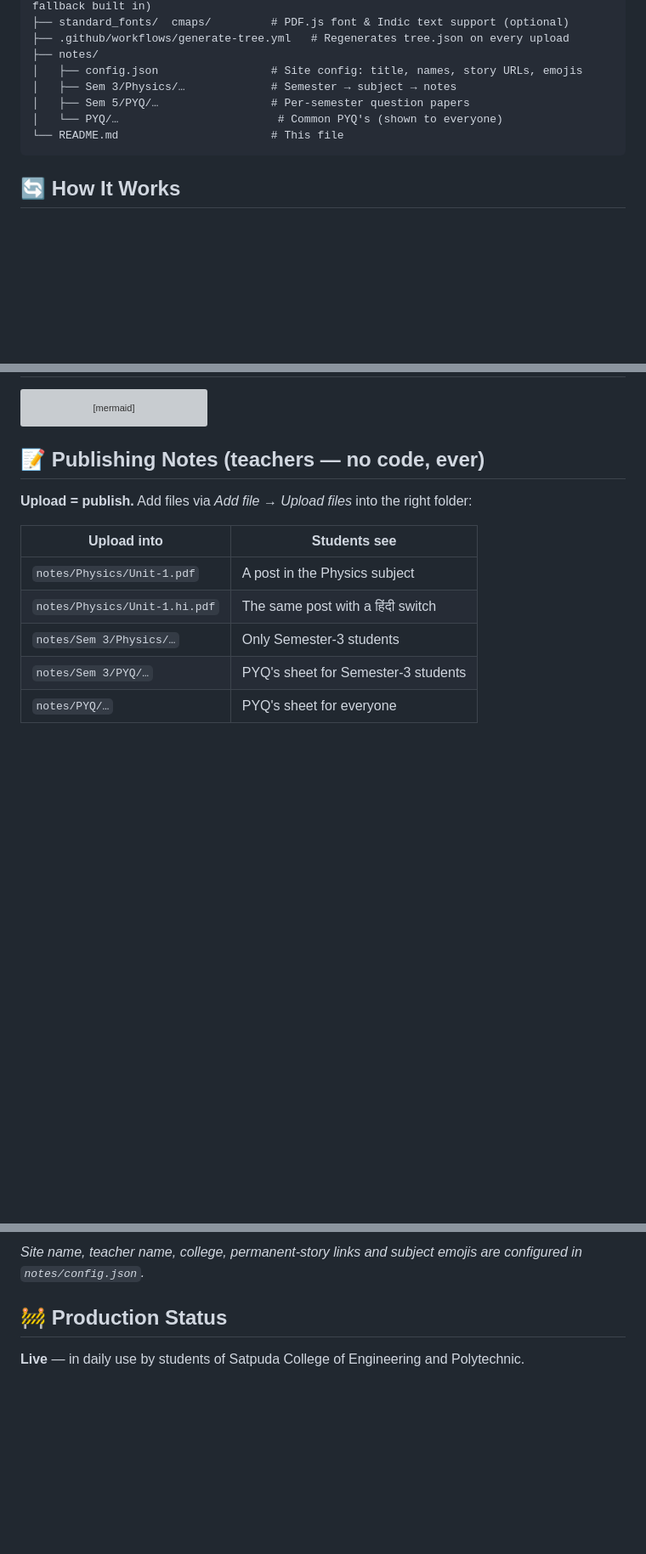
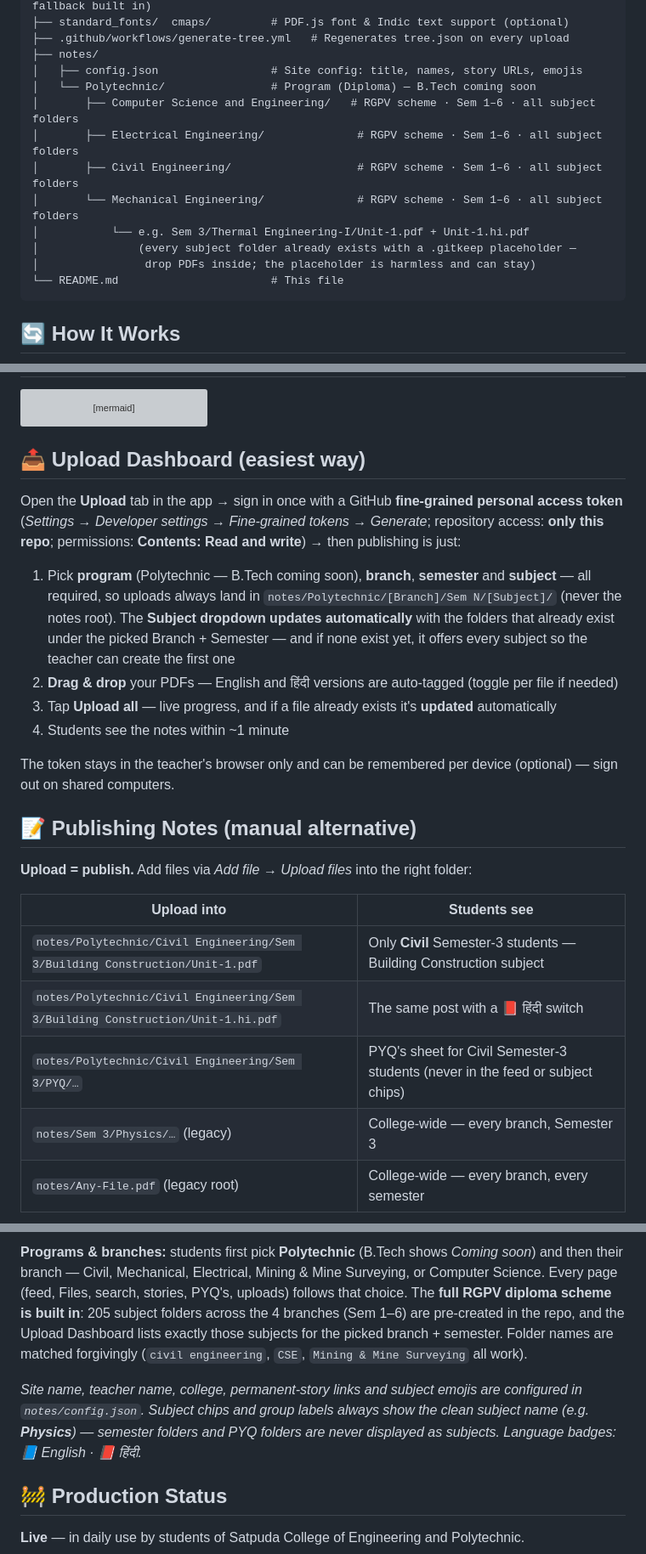
Before and after one commit to VinaySoni-IN/Notes-Sathi, a Markdown page: README.md, 3 parts joined by grey strips. Shown at 85% size. Drawn GitHub-style; blank space fills up the shorter version; grey boxes are pictures that could not be loaded.

Commit message:
v2.2: document the pre-created 205-subject-folder structure

````diff
--- a/README.md
+++ b/README.md
@@ -118,9 +119,14 @@ Notes-Sathi/
 ├── .github/workflows/generate-tree.yml   # Regenerates tree.json on every upload
 ├── notes/
 │   ├── config.json                 # Site config: title, names, story URLs, emojis
-│   ├── Sem 3/Physics/…             # Semester → subject → notes
-│   ├── Sem 5/PYQ/…                 # Per-semester question papers
-│   └── PYQ/…                        # Common PYQ's (shown to everyone)
+│   └── Polytechnic/                # Program (Diploma) — B.Tech coming soon
+│       ├── Computer Science and Engineering/   # RGPV scheme · Sem 1–6 · all subject folders
+│       ├── Electrical Engineering/              # RGPV scheme · Sem 1–6 · all subject folders
+│       ├── Civil Engineering/                   # RGPV scheme · Sem 1–6 · all subject folders
+│       └── Mechanical Engineering/              # RGPV scheme · Sem 1–6 · all subject folders
+│           └── e.g. Sem 3/Thermal Engineering-I/Unit-1.pdf + Unit-1.hi.pdf
+│               (every subject folder already exists with a .gitkeep placeholder —
+│                drop PDFs inside; the placeholder is harmless and can stay)
 └── README.md                       # This file
 ```
 
@@ -187,17 +193,28 @@ flowchart LR
     CDN[CDN fallback<br/>PDF engine] -.optional.-> W
 ```
 
-## 📝 Publishing Notes (teachers — no code, ever)
+## 📤 Upload Dashboard (easiest way)
+
+Open the **Upload** tab in the app → sign in once with a GitHub **fine-grained personal access token** (*Settings → Developer settings → Fine-grained tokens → Generate*; repository access: **only this repo**; permissions: **Contents: Read and write**) → then publishing is just:
+
+1. Pick **program** (Polytechnic — B.Tech coming soon), **branch**, **semester** and **subject** — all required, so uploads always land in `notes/Polytechnic/[Branch]/Sem N/[Subject]/` (never the notes root). The **Subject dropdown updates automatically** with the folders that already exist under the picked Branch + Semester — and if none exist yet, it offers every subject so the teacher can create the first one
+2. **Drag & drop** your PDFs — English and हिंदी versions are auto-tagged (toggle per file if needed)
+3. Tap **Upload all** — live progress, and if a file already exists it's **updated** automatically
+4. Students see the notes within ~1 minute
+
+The token stays in the teacher's browser only and can be remembered per device (optional) — sign out on shared computers.
+
+## 📝 Publishing Notes (manual alternative)
 
 **Upload = publish.** Add files via *Add file → Upload files* into the right folder:
 
 | Upload into | Students see |
 |---|---|
-| `notes/Physics/Unit-1.pdf` | A post in the Physics subject |
-| `notes/Physics/Unit-1.hi.pdf` | The same post with a हिंदी switch |
-| `notes/Sem 3/Physics/…` | Only Semester-3 students |
-| `notes/Sem 3/PYQ/…` | PYQ's sheet for Semester-3 students |
-| `notes/PYQ/…` | PYQ's sheet for everyone |
+| `notes/Polytechnic/Civil Engineering/Sem 3/Building Construction/Unit-1.pdf` | Only **Civil** Semester-3 students — Building Construction subject |
+| `notes/Polytechnic/Civil Engineering/Sem 3/Building Construction/Unit-1.hi.pdf` | The same post with a 📕 हिंदी switch |
+| `notes/Polytechnic/Civil Engineering/Sem 3/PYQ/…` | PYQ's sheet for Civil Semester-3 students (never in the feed or subject chips) |
+| `notes/Sem 3/Physics/…` (legacy) | College-wide — every branch, Semester 3 |
+| `notes/Any-File.pdf` (legacy root) | College-wide — every branch, every semester |
 
 ```mermaid
 flowchart LR
@@ -207,7 +224,9 @@ flowchart LR
     D --> E[Story ring + NEW tag<br/>for the next 24h]
 ```
 
-*Site name, teacher name, college, permanent-story links and subject emojis are configured in `notes/config.json`.*
+**Programs & branches:** students first pick **Polytechnic** (B.Tech shows *Coming soon*) and then their branch — Civil, Mechanical, Electrical, Mining & Mine Surveying, or Computer Science. Every page (feed, Files, search, stories, PYQ's, uploads) follows that choice. The **full RGPV diploma scheme is built in**: 205 subject folders across the 4 branches (Sem 1–6) are pre-created in the repo, and the Upload Dashboard lists exactly those subjects for the picked branch + semester. Folder names are matched forgivingly (`civil engineering`, `CSE`, `Mining & Mine Surveying` all work).
+
+*Site name, teacher name, college, permanent-story links and subject emojis are configured in `notes/config.json`. Subject chips and group labels always show the clean subject name (e.g. **Physics**) — semester folders and PYQ folders are never displayed as subjects. Language badges: 📘 English · 📕 हिंदी.*
 
 ## 🚧 Production Status
 
````
Also changed, not shown: other parts of README.md (+8 -7 lines).
